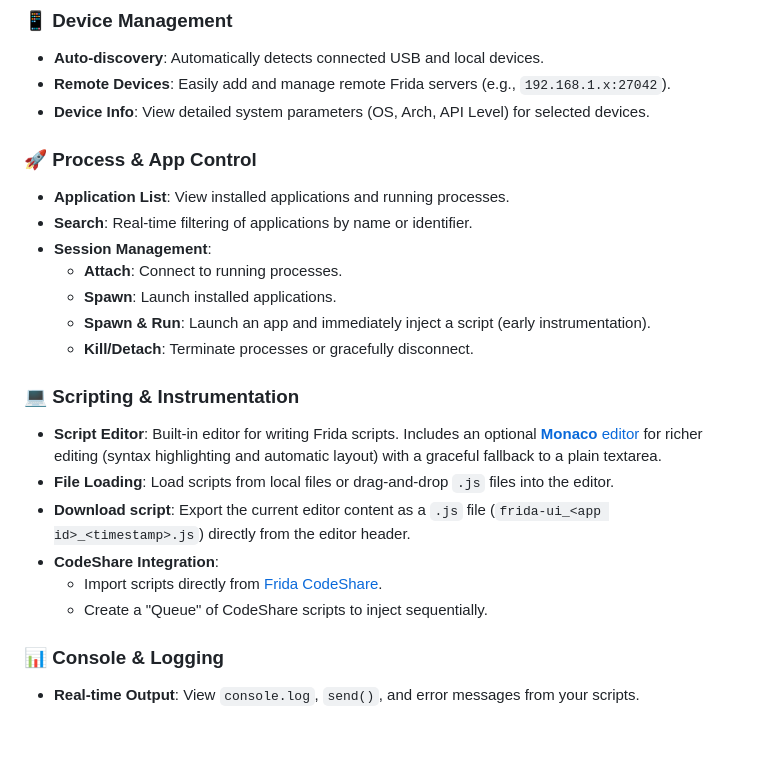
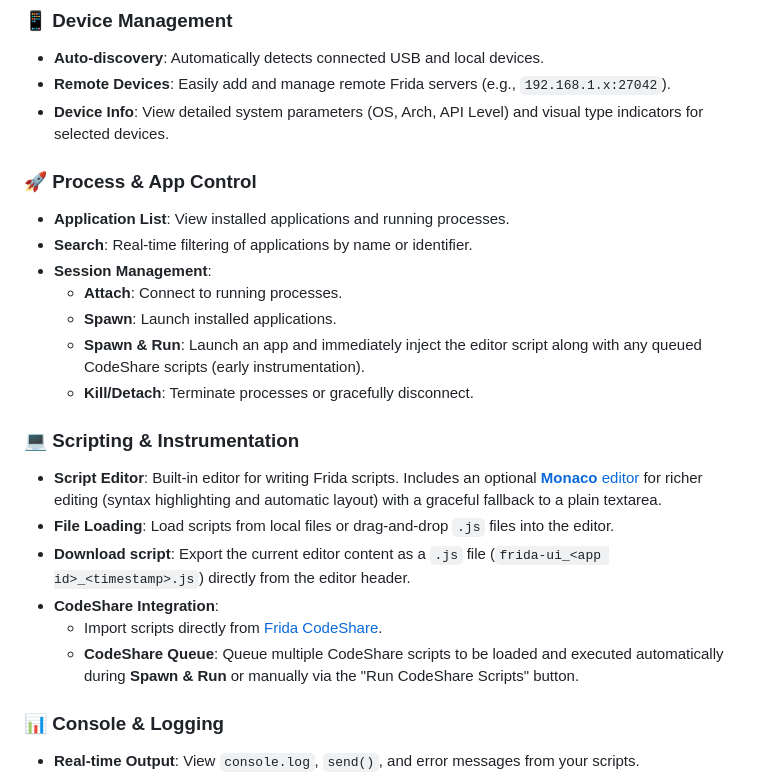
Before and after one commit to adityatelange/frida-ui, a Markdown page: README.md, the part around the change. GitHub-like rendering; blank space fills up the shorter version.

Commit message:
docs: enhance Device Info and CodeShare Queue descriptions in README

```diff
--- a/README.md
+++ b/README.md
@@ -29,7 +29,7 @@ Open your browser and navigate to: `http://localhost:8000`
 
 - **Auto-discovery**: Automatically detects connected USB and local devices.
 - **Remote Devices**: Easily add and manage remote Frida servers (e.g., `192.168.1.x:27042`).
-- **Device Info**: View detailed system parameters (OS, Arch, API Level) for selected devices.
+- **Device Info**: View detailed system parameters (OS, Arch, API Level) and visual type indicators for selected devices.
 
 ### 🚀 Process & App Control
 
@@ -38,7 +38,7 @@ Open your browser and navigate to: `http://localhost:8000`
 - **Session Management**:
   - **Attach**: Connect to running processes.
   - **Spawn**: Launch installed applications.
-  - **Spawn & Run**: Launch an app and immediately inject a script (early instrumentation).
+  - **Spawn & Run**: Launch an app and immediately inject the editor script along with any queued CodeShare scripts (early instrumentation).
   - **Kill/Detach**: Terminate processes or gracefully disconnect.
 
 ### 💻 Scripting & Instrumentation
@@ -48,7 +48,7 @@ Open your browser and navigate to: `http://localhost:8000`
 - **Download script**: Export the current editor content as a `.js` file (`frida-ui_<app id>_<timestamp>.js`) directly from the editor header.
 - **CodeShare Integration**:
   - Import scripts directly from [Frida CodeShare](https://codeshare.frida.re/).
-  - Create a "Queue" of CodeShare scripts to inject sequentially.
+  - **CodeShare Queue**: Queue multiple CodeShare scripts to be loaded and executed automatically during **Spawn & Run** or manually via the "Run CodeShare Scripts" button.
 
 ### 📊 Console & Logging
 
```
